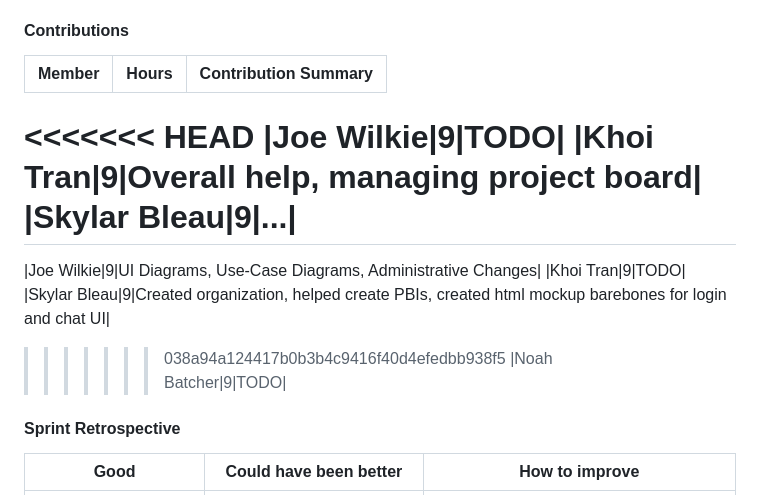
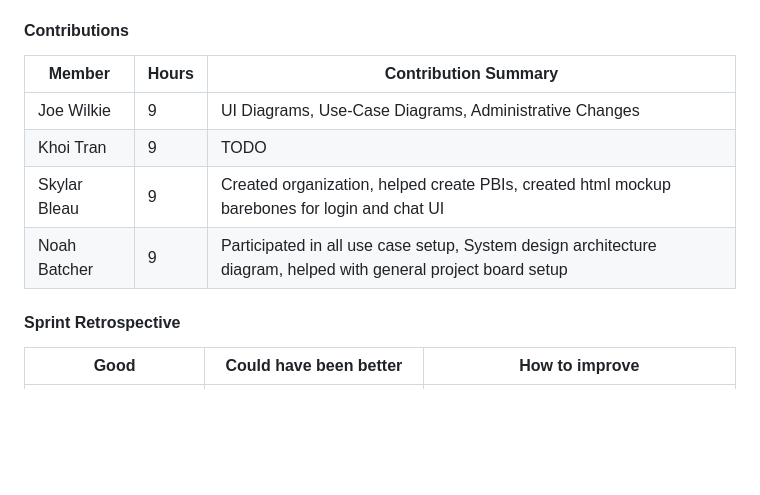
Before and after one commit to uc-se-sm26-team10/uc-se-sm26-team10.github.io, a Markdown page: README.md, the part around the change. GitHub-like rendering; blank space fills up the shorter version.

Commit message:
Updated member contributino summary of contributions section

```diff
--- a/README.md
+++ b/README.md
@@ -295,16 +295,10 @@ Establish the general objectives for the project, establish use cases to address
 
 |Member|Hours|Contribution Summary|
 |-|-|-|
-<<<<<<< HEAD
-|Joe Wilkie|9|TODO|
-|Khoi Tran|9|Overall help, managing project board|
-|Skylar Bleau|9|...|
-=======
 |Joe Wilkie|9|UI Diagrams, Use-Case Diagrams, Administrative Changes|
 |Khoi Tran|9|TODO|
 |Skylar Bleau|9|Created organization, helped create PBIs, created html mockup barebones for login and chat UI|
->>>>>>> 038a94a124417b0b3b4c9416f40d4efedbb938f5
-|Noah Batcher|9|TODO|
+|Noah Batcher|9|Participated in all use case setup, System design architecture diagram, helped with general project board setup |
 
 #### Sprint Retrospective
 
```
